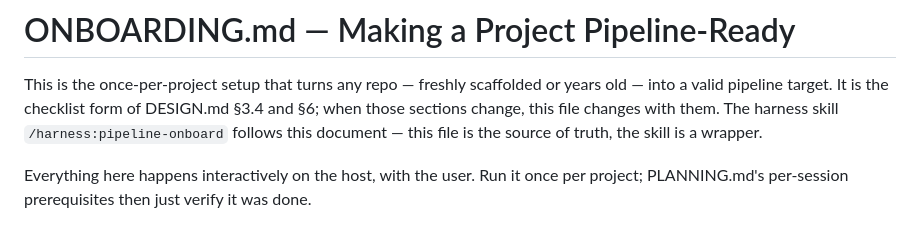
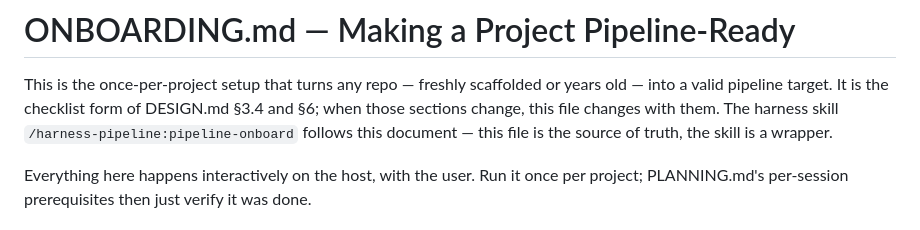
Before and after one commit to Chadleewalker/Multi-AgentPipelines, a Markdown page: ONBOARDING.md, the part around the change. Drawn GitHub-style.

```diff
--- a/ONBOARDING.md
+++ b/ONBOARDING.md
@@ -3,7 +3,7 @@
 This is the once-per-project setup that turns any repo — freshly scaffolded or years
 old — into a valid pipeline target. It is the checklist form of DESIGN.md §3.4 and §6;
 when those sections change, this file changes with them. The harness skill
-`/harness:pipeline-onboard` follows this document — this file is the source of truth,
+`/harness-pipeline:pipeline-onboard` follows this document — this file is the source of truth,
 the skill is a wrapper.
 
 Everything here happens interactively on the host, with the user. Run it once per
```
Also changed, not shown: DESIGN.md (+1 -1 lines), PLANNING.md (+1 -1 lines).
